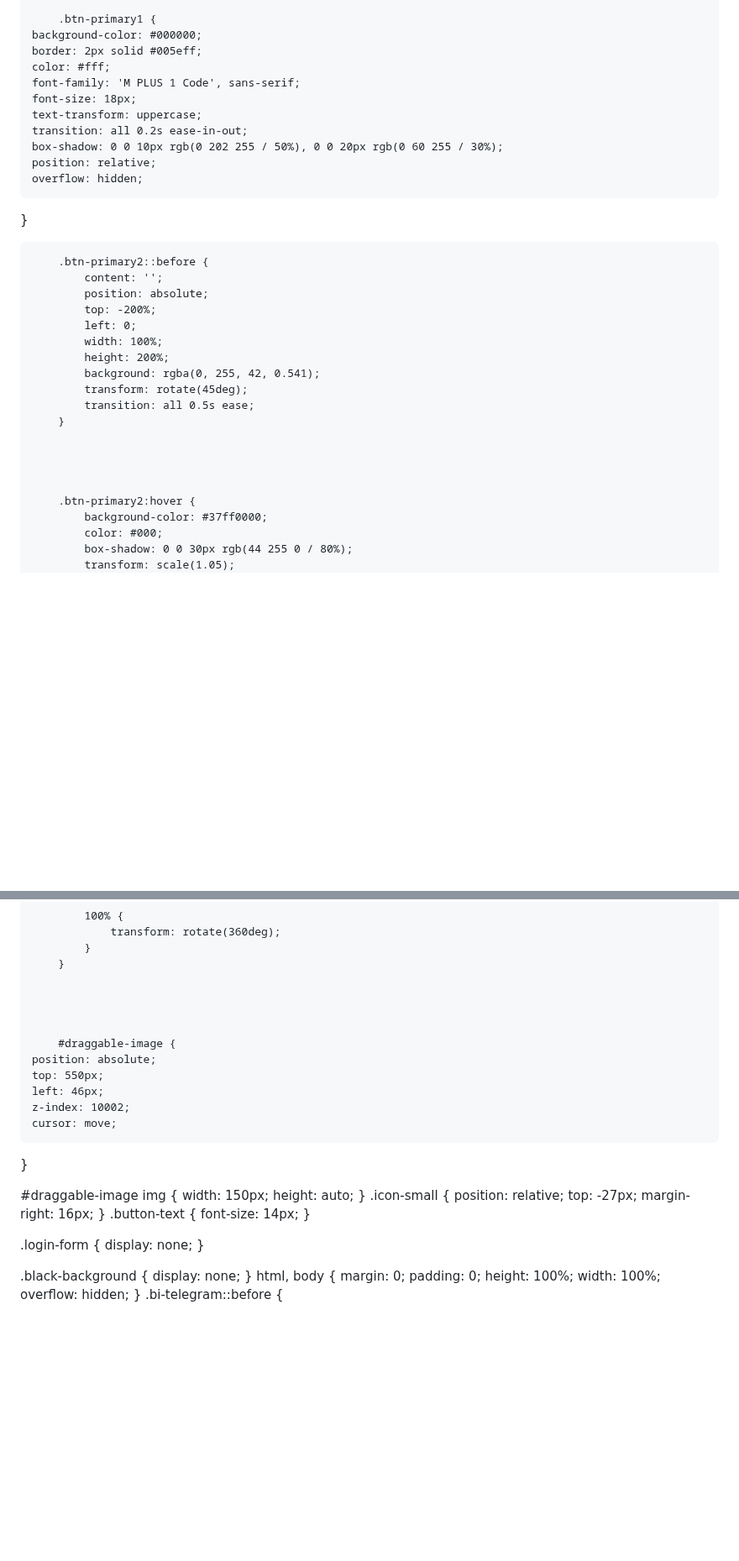
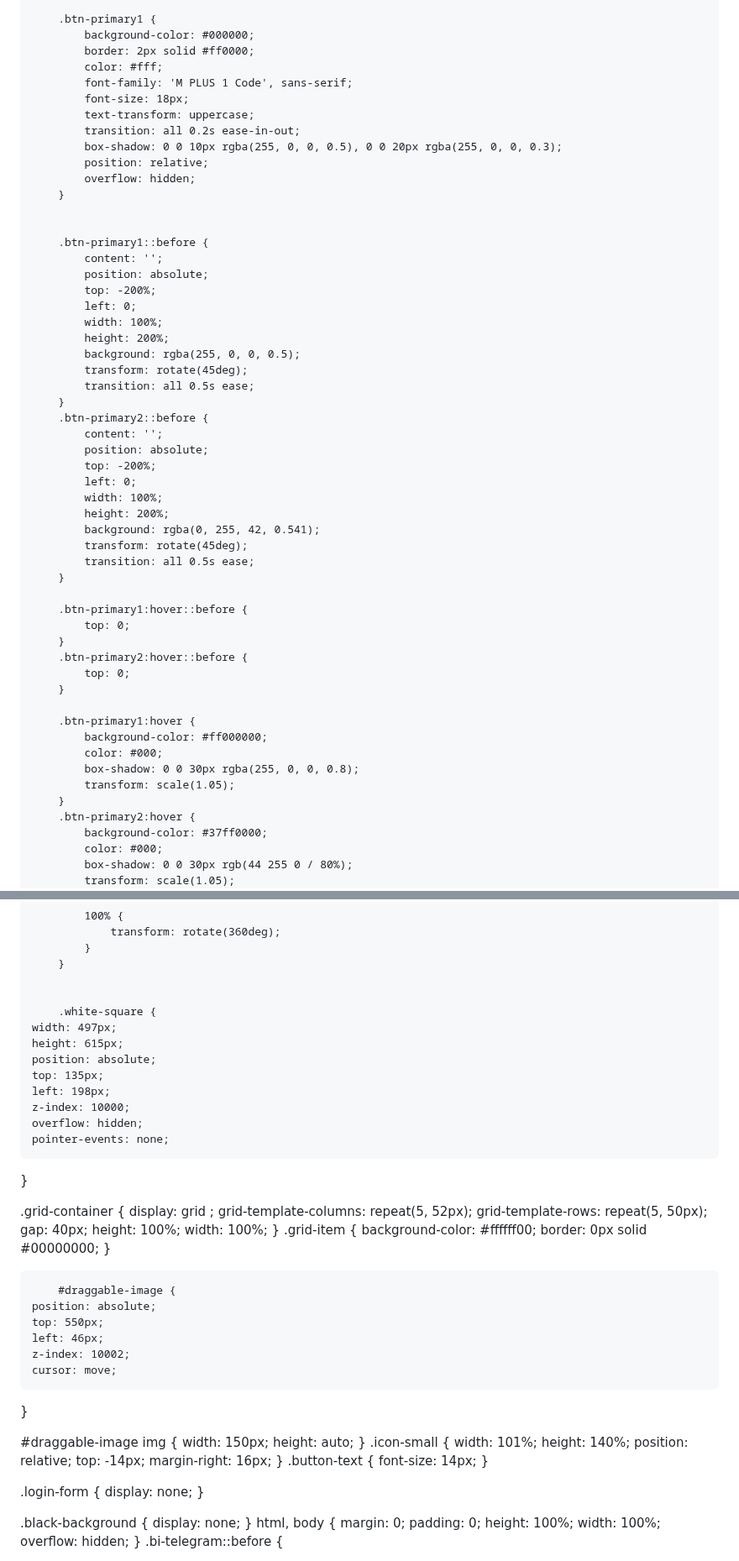
Before and after one commit to hackerdomarquez/hackerdomarquez.github.io, a Markdown page: README.md, 2 parts joined by grey strips. Shown at 84% size. Rendered like a GitHub page; blank space fills up the shorter version.

```diff
--- a/README.md
+++ b/README.md
@@ -131,19 +142,30 @@
         }
 
         .btn-primary1 {
-    background-color: #000000;
-    border: 2px solid #005eff;
-    color: #fff;
-    font-family: 'M PLUS 1 Code', sans-serif;
-    font-size: 18px;
-    text-transform: uppercase;
-    transition: all 0.2s ease-in-out;
-    box-shadow: 0 0 10px rgb(0 202 255 / 50%), 0 0 20px rgb(0 60 255 / 30%);
-    position: relative;
-    overflow: hidden;
-}
+            background-color: #000000;
+            border: 2px solid #ff0000;
+            color: #fff;
+            font-family: 'M PLUS 1 Code', sans-serif;
+            font-size: 18px;
+            text-transform: uppercase;
+            transition: all 0.2s ease-in-out;
+            box-shadow: 0 0 10px rgba(255, 0, 0, 0.5), 0 0 20px rgba(255, 0, 0, 0.3);
+            position: relative;
+            overflow: hidden;
+        }
 
 
+        .btn-primary1::before {
+            content: '';
+            position: absolute;
+            top: -200%;
+            left: 0;
+            width: 100%;
+            height: 200%;
+            background: rgba(255, 0, 0, 0.5);
+            transform: rotate(45deg);
+            transition: all 0.5s ease;
+        }
         .btn-primary2::before {
             content: '';
             position: absolute;
@@ -156,9 +178,19 @@
             transition: all 0.5s ease;
         }
 
+        .btn-primary1:hover::before {
+            top: 0;
+        }
+        .btn-primary2:hover::before {
+            top: 0;
+        }
 
-
-
+        .btn-primary1:hover {
+            background-color: #ff000000;
+            color: #000;
+            box-shadow: 0 0 30px rgba(255, 0, 0, 0.8);
+            transform: scale(1.05);
+        }
         .btn-primary2:hover {
             background-color: #37ff0000;
             color: #000;
@@ -341,6 +368,31 @@ iframe {
         }
 
 
+        .white-square {
+    width: 497px;
+    height: 615px;
+    position: absolute;
+    top: 135px;
+    left: 198px;
+    z-index: 10000;
+    overflow: hidden;
+    pointer-events: none;
+}
+
+.grid-container {
+    display: grid
+;
+    grid-template-columns: repeat(5, 52px);
+    grid-template-rows: repeat(5, 50px);
+    gap: 40px;
+    height: 100%;
+    width: 100%;
+}
+.grid-item {
+    background-color: #ffffff00;
+    border: 0px solid #00000000;
+}
+
 
 
         #draggable-image {
@@ -356,8 +408,10 @@ iframe {
     height: auto;
 }
 .icon-small {
+    width: 101%;
+    height: 140%;
     position: relative;
-    top: -27px;
+    top: -14px;
     margin-right: 16px;
 }
     .button-text {
```
Also changed, not shown: other parts of README.md (+128 -39 lines).
